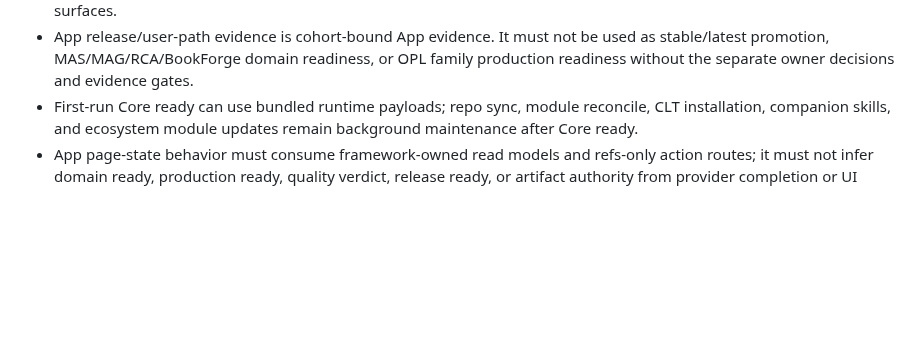
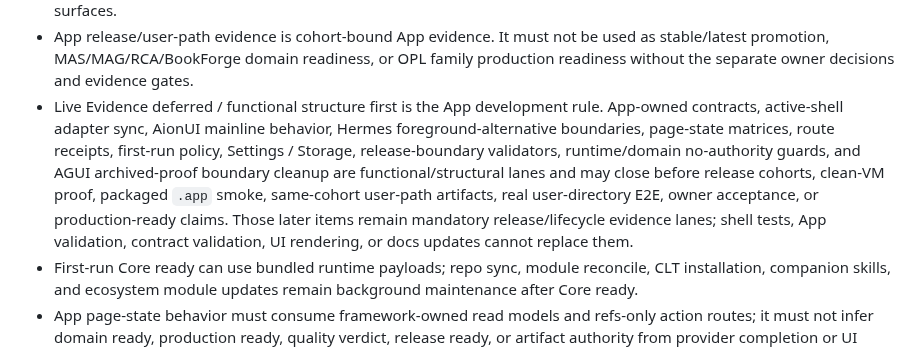
Before and after one commit to RenDeHuang/one-person-lab-app, a Markdown page: docs/invariants.md, the part around the change. GitHub-like rendering; blank space fills up the shorter version.

Commit message:
docs: defer live evidence behind functional closure

```diff
--- a/docs/invariants.md
+++ b/docs/invariants.md
@@ -29,6 +29,7 @@ Machine boundary: Human-readable invariants. Machine-readable truth lives in `co
 - Standard updater assets update the desktop App only. Ordinary module install/update uses the managed GHCR agent package channel through App/CLI background maintenance; Homebrew/App installs only trigger activation and maintenance. GitHub repo or local checkout module sources are an explicit Developer Profile `source_channel` opt-in, not a normal-user default. Settings must express Developer Profile capabilities across `source_channel`, `workspace_trust`, `github_authority`, `agent_automation`, and `runtime_mutation_scope`, rather than a single Developer Mode switch. `opl-flow` is a Codex workflow/profile plugin, not a standard updater, WebUI image, or module package target.
 - GHCR agent packages are the ordinary non-development distribution source for MAS/MAG/RCA/BookForge/OMA. Nightly package publication is automation cadence, not a developer channel. Clean managed package-channel modules may be silently updated in background maintenance, and each update must refresh Codex plugin/skill surfaces.
 - App release/user-path evidence is cohort-bound App evidence. It must not be used as stable/latest promotion, MAS/MAG/RCA/BookForge domain readiness, or OPL family production readiness without the separate owner decisions and evidence gates.
+- Live Evidence deferred / functional structure first is the App development rule. App-owned contracts, active-shell adapter sync, AionUI mainline behavior, Hermes foreground-alternative boundaries, page-state matrices, route receipts, first-run policy, Settings / Storage, release-boundary validators, runtime/domain no-authority guards, and AGUI archived-proof boundary cleanup are functional/structural lanes and may close before release cohorts, clean-VM proof, packaged `.app` smoke, same-cohort user-path artifacts, real user-directory E2E, owner acceptance, or production-ready claims. Those later items remain mandatory release/lifecycle evidence lanes; shell tests, App validation, contract validation, UI rendering, or docs updates cannot replace them.
 - First-run Core ready can use bundled runtime payloads; repo sync, module reconcile, CLT installation, companion skills, and ecosystem module updates remain background maintenance after Core ready.
 - App page-state behavior must consume framework-owned read models and refs-only action routes; it must not infer domain ready, production ready, quality verdict, release ready, or artifact authority from provider completion or UI rendering alone.
 - App docs are human-readable navigation and product guidance. Machine decisions must use contracts, source, release artifacts, updater metadata, and test outputs.
```
Also changed, not shown: docs/active/app-ideal-state-gap-plan.md (+12 -1 lines), docs/status.md (+11 -0 lines).
